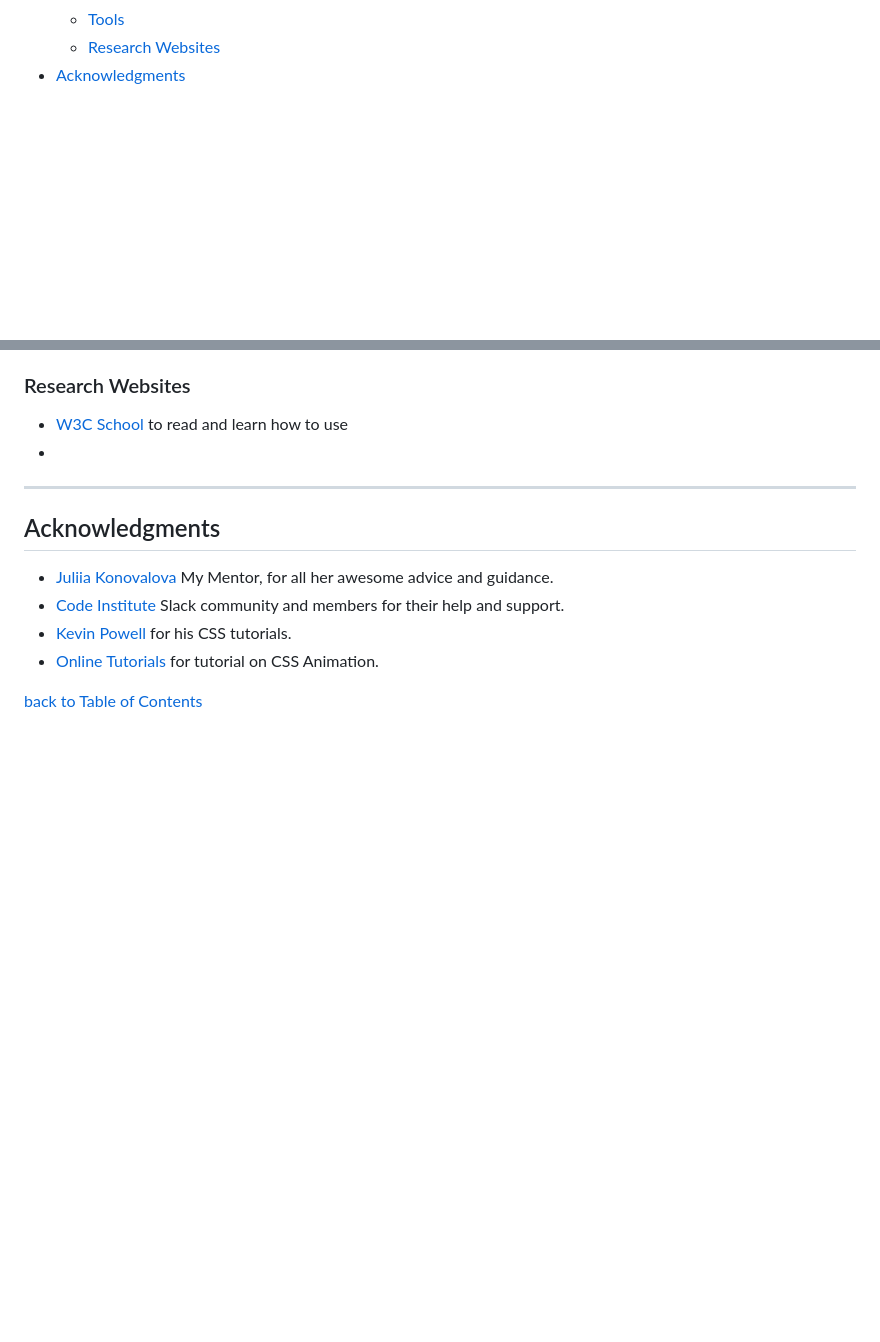
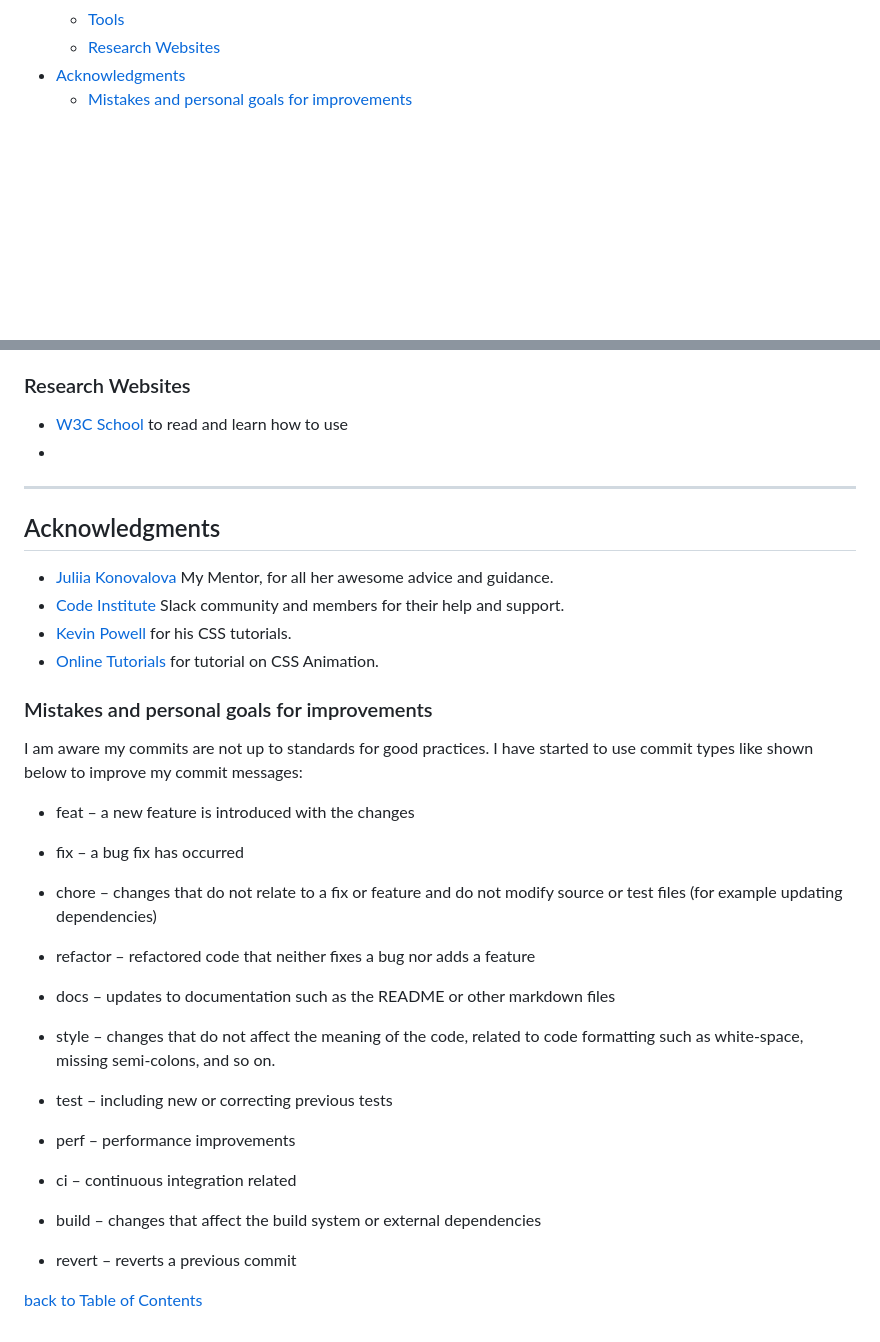
Before and after one commit to TaherCCG/TreeZone, a Markdown page: README.md, 2 parts joined by grey strips. Drawn GitHub-style; blank space fills up the shorter version.

Commit message:
docs: Documented mistakes

```diff
--- a/README.md
+++ b/README.md
@@ -54,6 +54,7 @@
   - [Tools](#tools)
   - [Research Websites](#research-websites)
 - [Acknowledgments](#acknowledgments)
+  - [Mistakes and personal goals for improvements](#mistakes-and-personal-goals-for-improvements)
 
 
 
@@ -668,6 +669,35 @@ Photo by <a href="https://unsplash.com/@luis_moritz?utm_content=creditCopyText&u
 - [Online Tutorials](https://www.youtube.com/@OnlineTutorialsYT) for tutorial on CSS Animation.
 
 
+
+### Mistakes and personal goals for improvements
+
+I am aware my commits are not up to standards for good practices.  I have started to use commit types like shown below to improve my commit messages:
+
+- feat – a new feature is introduced with the changes
+
+- fix – a bug fix has occurred
+
+- chore – changes that do not relate to a fix or feature and do not modify source or test files (for example updating dependencies)
+
+- refactor – refactored code that neither fixes a bug nor adds a feature
+
+- docs – updates to documentation such as the README or other markdown files
+
+- style – changes that do not affect the meaning of the code, related to code formatting such as white-space, missing semi-colons, and so on.
+
+- test – including new or correcting previous tests
+
+- perf – performance improvements
+
+- ci – continuous integration related
+
+- build – changes that affect the build system or external dependencies
+
+- revert – reverts a previous commit
+
+
+
 <div style="text-align: right;">
 
 [back to Table of Contents](#table-of-contents)
```
